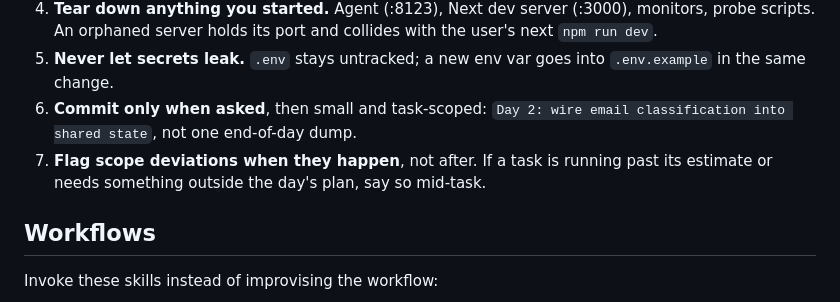
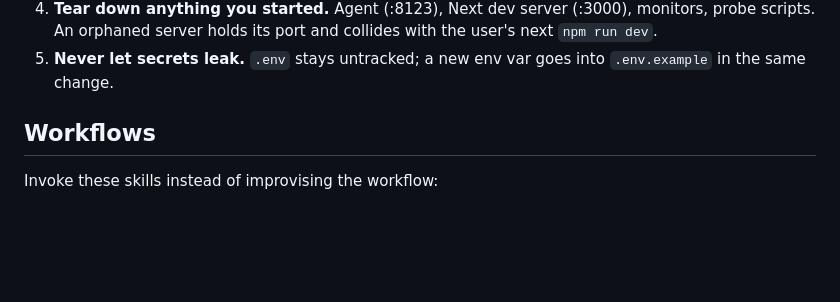
Before and after one commit to myle-agilityio/langchain-training, a Markdown page: practice/CLAUDE.md, the part around the change. GitHub-like rendering; blank space fills up the shorter version.

Commit message:
update claude

```diff
--- a/practice/CLAUDE.md
+++ b/practice/CLAUDE.md
@@ -42,10 +42,6 @@ These are how we work on this project, not style preferences. Follow them on eve
    scripts. An orphaned server holds its port and collides with the user's next `npm run dev`.
 5. **Never let secrets leak.** `.env` stays untracked; a new env var goes into `.env.example` in
    the same change.
-6. **Commit only when asked**, then small and task-scoped: `Day 2: wire email classification into
-   shared state`, not one end-of-day dump.
-7. **Flag scope deviations when they happen**, not after. If a task is running past its estimate
-   or needs something outside the day's plan, say so mid-task.
 
 ## Workflows
 
```
Also changed, not shown: 1 other file.
